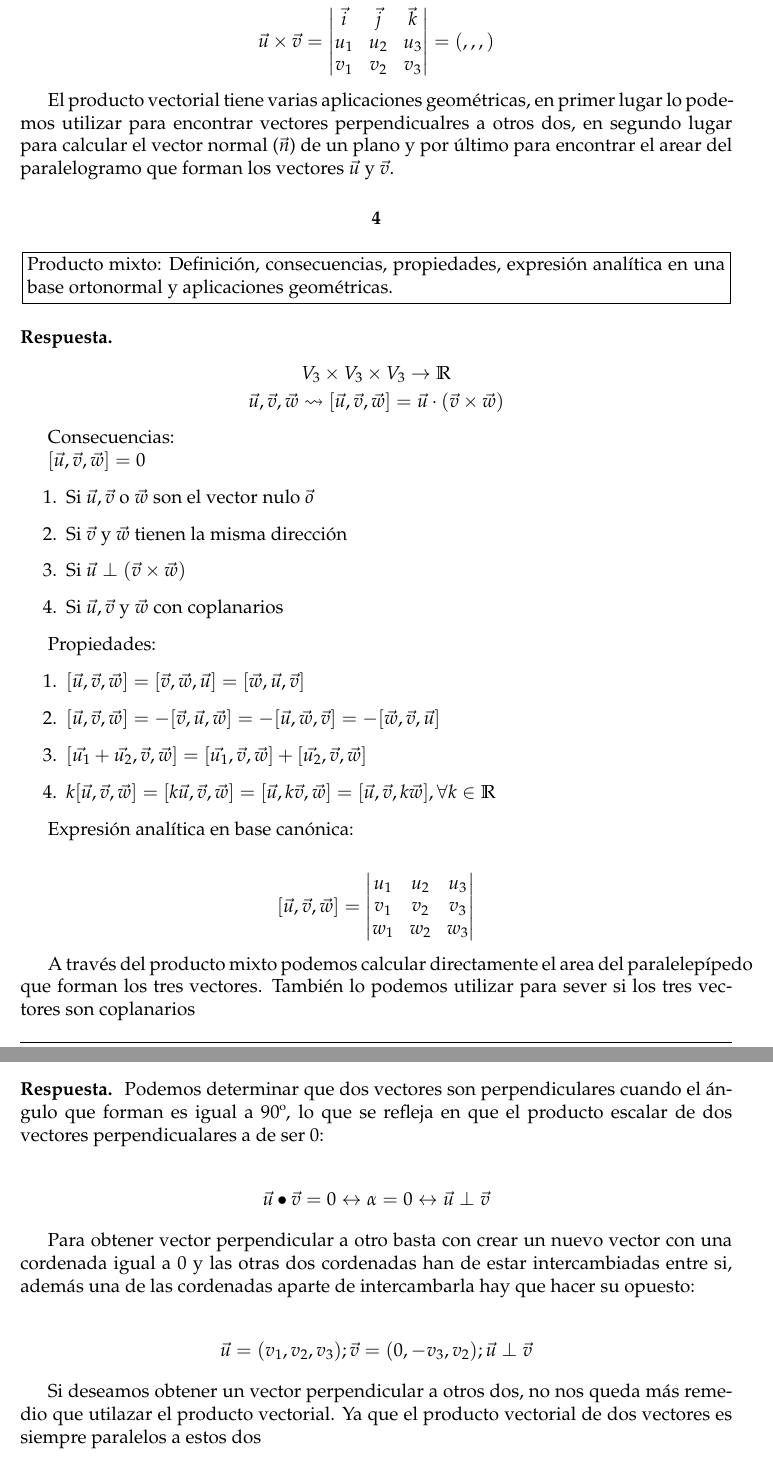
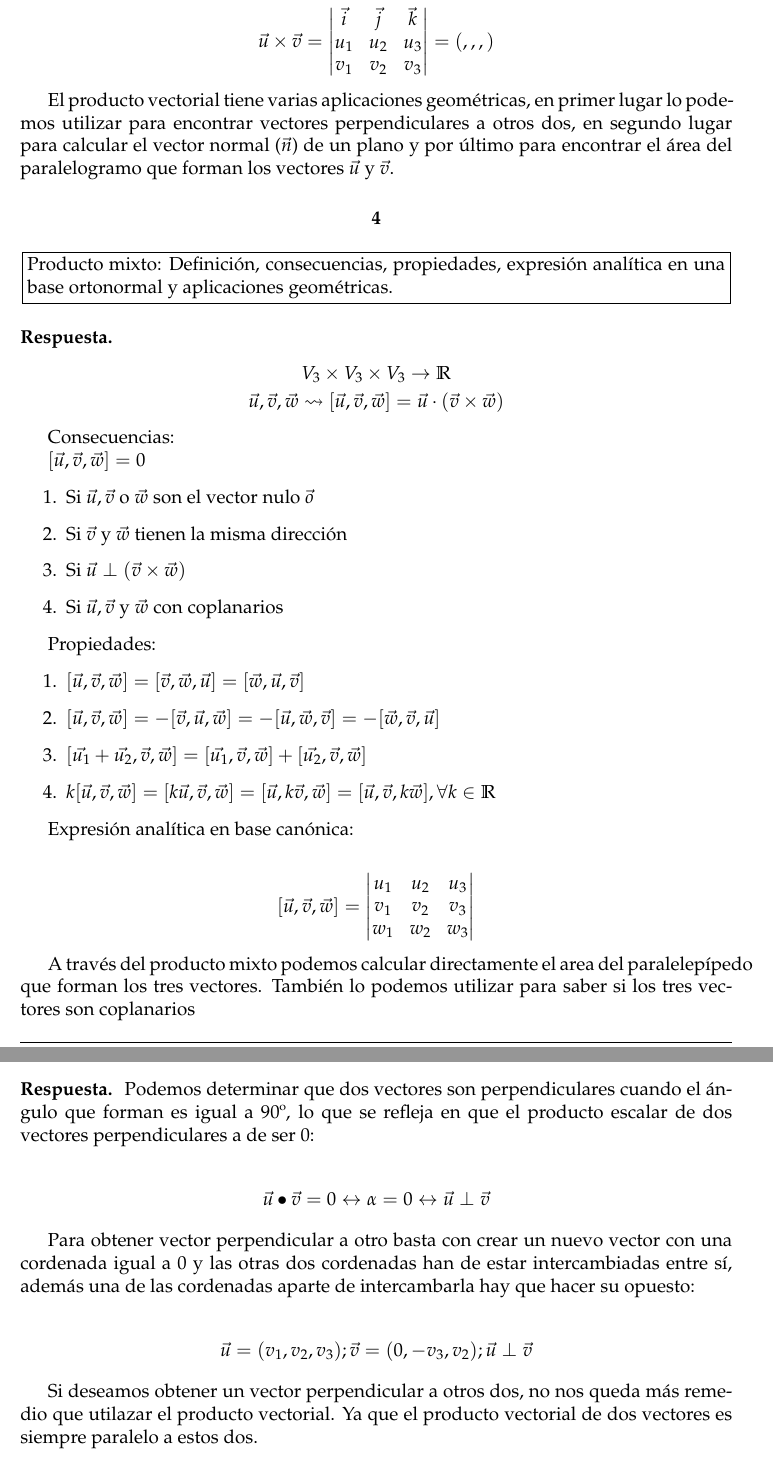
Before and after one commit to JavierRibaldelRio/Ejercicios-Matematicas-2-Bach, a LaTeX problem sheet (Espacio_Vectorial/main.tex): two parts of pages 3 and 7 of 7, joined at a grey line, cut so that both start at the same text. Compiled offline with pdfLaTeX.

Commit message:
Más errores tipográficos

```diff
--- a/Espacio_Vectorial/main.tex
+++ b/Espacio_Vectorial/main.tex
@@ -182,7 +182,7 @@ Expresión analítica en base canónica:
 	\end{vmatrix} = ( , , ,)
 \end{gather*}
 
-El producto vectorial tiene varias aplicaciones geométricas, en primer lugar lo podemos utilizar para encontrar vectores perpendicualres a otros dos, en segundo lugar para calcular el vector normal ($\vec{n}$) de un plano y por último para encontrar el arear del paralelogramo que forman los vectores $\vec{u}$ y $\vec{v}$.
+El producto vectorial tiene varias aplicaciones geométricas, en primer lugar lo podemos utilizar para encontrar vectores perpendiculares a otros dos, en segundo lugar para calcular el vector normal ($\vec{n}$) de un plano y por último para encontrar el área del paralelogramo que forman los vectores $\vec{u}$ y $\vec{v}$.
 
 
 
@@ -233,7 +233,7 @@ Expresión analítica en base canónica:
 	\end{vmatrix}
 \end{gather*}
 
-A través del producto mixto podemos calcular directamente el area del paralelepípedo que forman los tres vectores. También lo podemos utilizar para sever si los tres vectores son coplanarios
+A través del producto mixto podemos calcular directamente el area del paralelepípedo que forman los tres vectores. También lo podemos utilizar para saber si los tres vectores son coplanarios
 
 \section*{5}
 
@@ -439,19 +439,19 @@ Además, la altura del paralelepípedo coincide con la altura del tetraedro por
 vectores perpendiculares a un vector dado y a dos vectores dados
 \end{problem}
 
-\subsection*{Respuesta} Podemos determinar que dos vectores son perpendiculares cuando el ángulo que forman es igual a 90º, lo que se refleja en que el producto escalar de dos vectores perpendicualares a de ser 0:
+\subsection*{Respuesta} Podemos determinar que dos vectores son perpendiculares cuando el ángulo que forman es igual a 90º, lo que se refleja en que el producto escalar de dos vectores perpendiculares a de ser 0:
 
 \begin{gather*}
 	\vu \bullet \vv = 0 \leftrightarrow \alpha = 0 \leftrightarrow  \vu \perp \vv
 \end{gather*}
 
-Para obtener vector perpendicular a otro basta con crear un nuevo vector con una cordenada igual a 0 y las otras dos cordenadas han de estar intercambiadas entre si, además una de las cordenadas aparte de intercambarla hay que hacer su opuesto:
+Para obtener vector perpendicular a otro basta con crear un nuevo vector con una cordenada igual a 0 y las otras dos cordenadas han de estar intercambiadas entre sí, además una de las cordenadas aparte de intercambarla hay que hacer su opuesto:
 
 \begin{gather*}
 	\vu=(v_1,v_2,v_3); \vv=(0, -v_3,v_2); \vu \perp \vv
 \end{gather*}
 
-Si deseamos obtener un vector perpendicular a otros dos, no nos queda más remedio que utilazar el producto vectorial. Ya que el producto vectorial de dos vectores es siempre paralelos a estos dos
+Si deseamos obtener un vector perpendicular a otros dos, no nos queda más remedio que utilazar el producto vectorial. Ya que el producto vectorial de dos vectores es siempre paralelo a estos dos.
 
 
 \end{document}
```
Also changed, not shown: Espacio_Vectorial/main.pdf, Espacio_Vectorial/main.tex (18 more changed lines).
